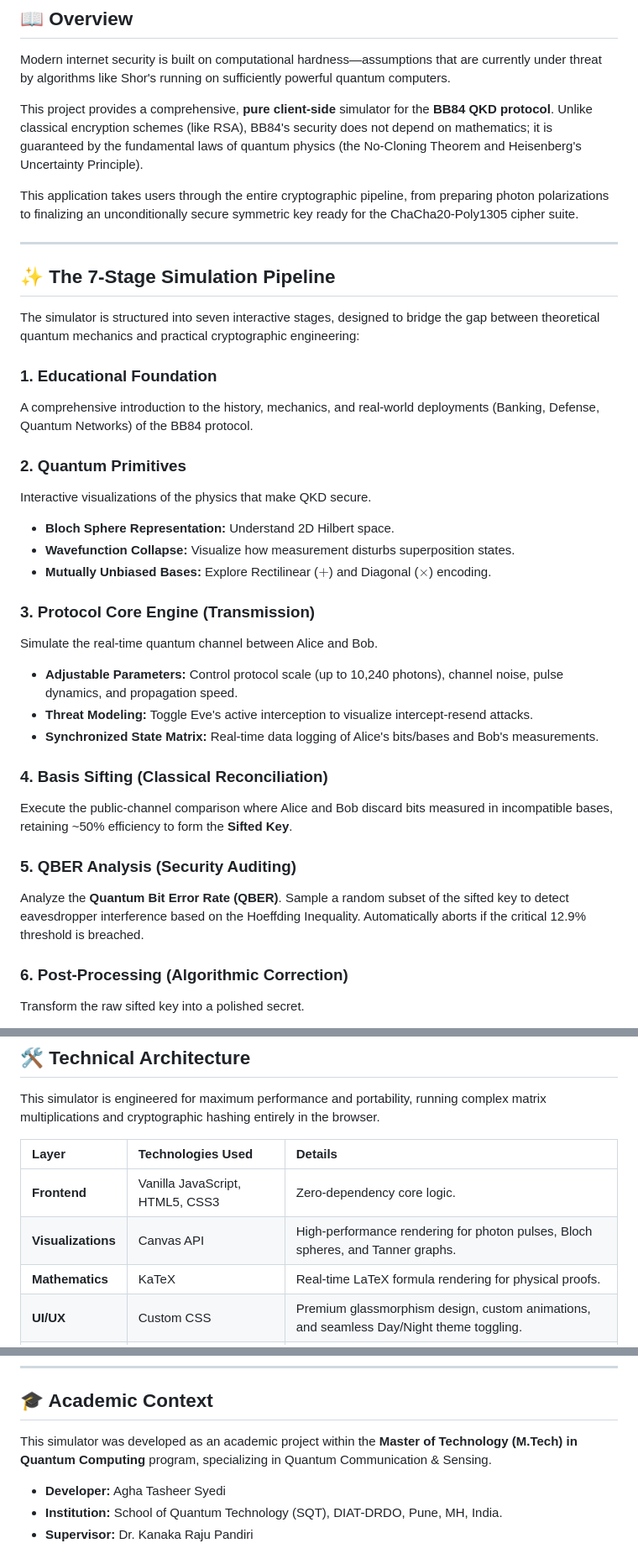
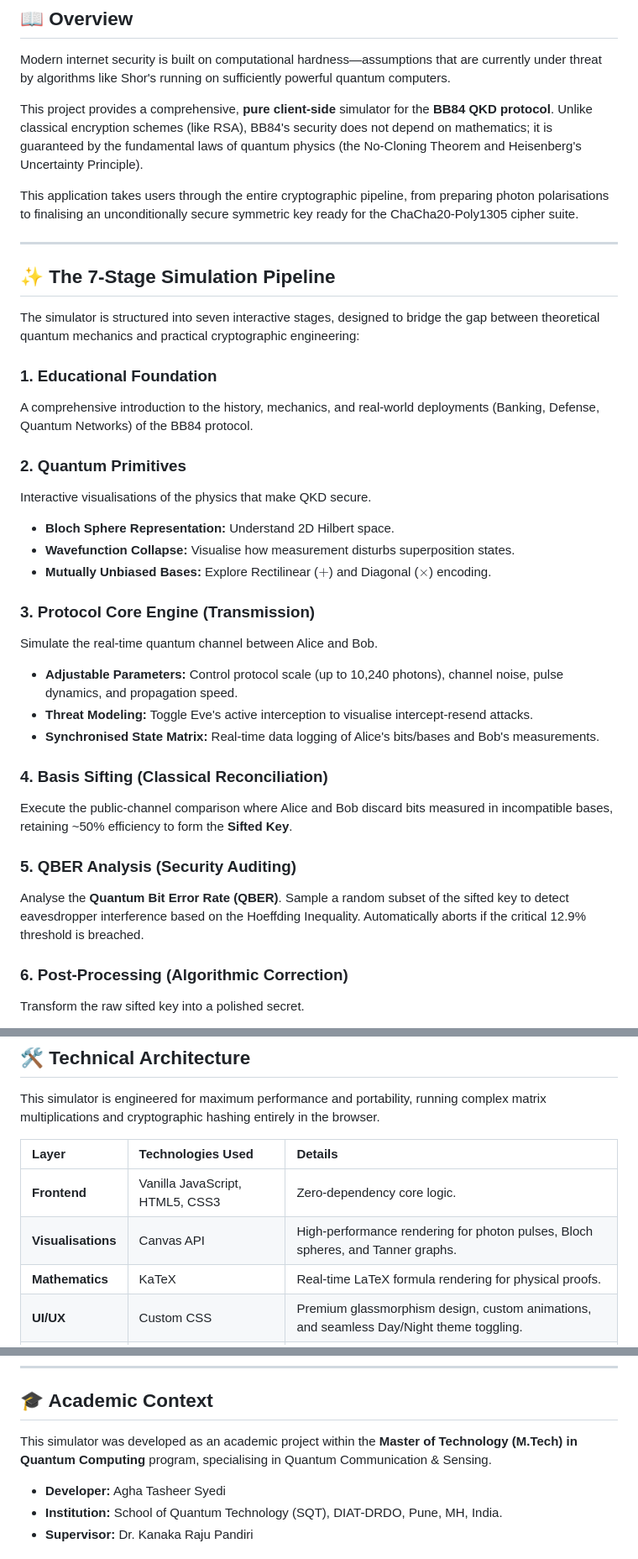
Before and after one commit to aghasyedi/bb84-simulator, a Markdown page: README.md, 3 parts joined by grey strips. Shown at 84% size. Drawn GitHub-style.

Commit message:
Correct spelling variations in README
Updated British English spellings for consistency throughout the README.

```diff
--- a/README.md
+++ b/README.md
@@ -20,7 +20,7 @@ Modern internet security is built on computational hardness—assumptions that a
 
 This project provides a comprehensive, **pure client-side** simulator for the **BB84 QKD protocol**. Unlike classical encryption schemes (like RSA), BB84's security does not depend on mathematics; it is guaranteed by the fundamental laws of quantum physics (the No-Cloning Theorem and Heisenberg's Uncertainty Principle).
 
-This application takes users through the entire cryptographic pipeline, from preparing photon polarizations to finalizing an unconditionally secure symmetric key ready for the ChaCha20-Poly1305 cipher suite.
+This application takes users through the entire cryptographic pipeline, from preparing photon polarisations to finalising an unconditionally secure symmetric key ready for the ChaCha20-Poly1305 cipher suite.
 
 ---
 
@@ -32,22 +32,22 @@ The simulator is structured into seven interactive stages, designed to bridge th
 A comprehensive introduction to the history, mechanics, and real-world deployments (Banking, Defense, Quantum Networks) of the BB84 protocol.
 
 ### 2. Quantum Primitives
-Interactive visualizations of the physics that make QKD secure.
+Interactive visualisations of the physics that make QKD secure.
 * **Bloch Sphere Representation:** Understand 2D Hilbert space.
-* **Wavefunction Collapse:** Visualize how measurement disturbs superposition states.
+* **Wavefunction Collapse:** Visualise how measurement disturbs superposition states.
 * **Mutually Unbiased Bases:** Explore Rectilinear ($+$) and Diagonal ($\times$) encoding.
 
 ### 3. Protocol Core Engine (Transmission)
 Simulate the real-time quantum channel between Alice and Bob.
 * **Adjustable Parameters:** Control protocol scale (up to 10,240 photons), channel noise, pulse dynamics, and propagation speed.
-* **Threat Modeling:** Toggle Eve's active interception to visualize intercept-resend attacks.
-* **Synchronized State Matrix:** Real-time data logging of Alice's bits/bases and Bob's measurements.
+* **Threat Modeling:** Toggle Eve's active interception to visualise intercept-resend attacks.
+* **Synchronised State Matrix:** Real-time data logging of Alice's bits/bases and Bob's measurements.
 
 ### 4. Basis Sifting (Classical Reconciliation)
 Execute the public-channel comparison where Alice and Bob discard bits measured in incompatible bases, retaining ~50% efficiency to form the **Sifted Key**.
 
 ### 5. QBER Analysis (Security Auditing)
-Analyze the **Quantum Bit Error Rate (QBER)**. Sample a random subset of the sifted key to detect eavesdropper interference based on the Hoeffding Inequality. Automatically aborts if the critical 12.9% threshold is breached.
+Analyse the **Quantum Bit Error Rate (QBER)**. Sample a random subset of the sifted key to detect eavesdropper interference based on the Hoeffding Inequality. Automatically aborts if the critical 12.9% threshold is breached.
 
 ### 6. Post-Processing (Algorithmic Correction)
 Transform the raw sifted key into a polished secret.
@@ -66,7 +66,7 @@ This simulator is engineered for maximum performance and portability, running co
 | Layer | Technologies Used | Details |
 | :--- | :--- | :--- |
 | **Frontend** | Vanilla JavaScript, HTML5, CSS3 | Zero-dependency core logic. |
-| **Visualizations** | Canvas API | High-performance rendering for photon pulses, Bloch spheres, and Tanner graphs. |
+| **Visualisations** | Canvas API | High-performance rendering for photon pulses, Bloch spheres, and Tanner graphs. |
 | **Mathematics** | KaTeX | Real-time LaTeX formula rendering for physical proofs. |
 | **UI/UX** | Custom CSS | Premium glassmorphism design, custom animations, and seamless Day/Night theme toggling. |
 | **Deployment** | Static SPA | Hostable anywhere (GitHub Pages, Netlify, Vercel, or local filesystem). |
@@ -94,7 +94,7 @@ Because the application is a fully client-side Single Page Application (SPA), no
 
 ## 🎓 Academic Context
 
-This simulator was developed as an academic project within the **Master of Technology (M.Tech) in Quantum Computing** program, specializing in Quantum Communication & Sensing.
+This simulator was developed as an academic project within the **Master of Technology (M.Tech) in Quantum Computing** program, specialising in Quantum Communication & Sensing.
 
   * **Developer:** Agha Tasheer Syedi
   * **Institution:** School of Quantum Technology (SQT), DIAT-DRDO, Pune, MH, India.
```
